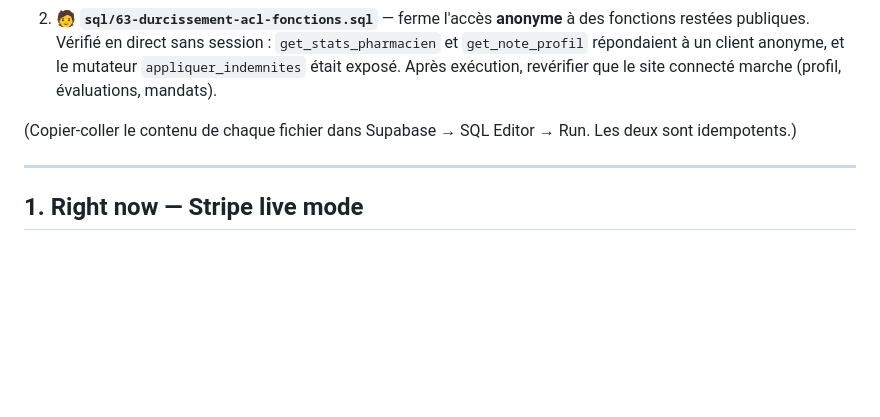
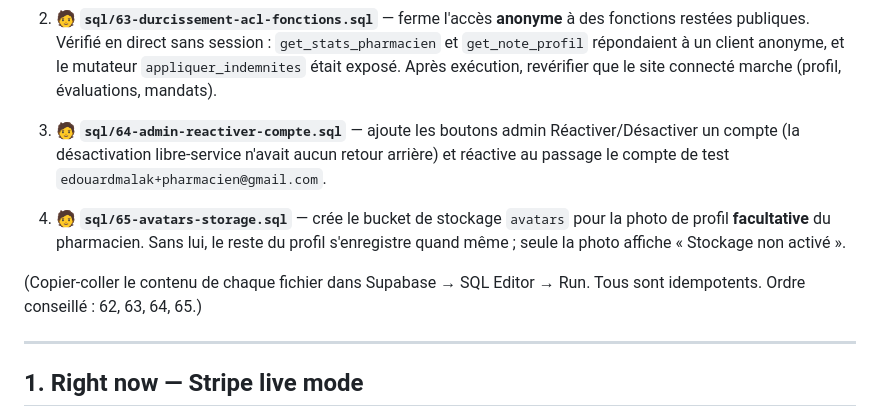
Before and after one commit to edouardmalak/Projet-1, a Markdown page: A-FAIRE-CONSOLIDE.md, the part around the change. Rendered like a GitHub page; blank space fills up the shorter version.

Commit message:
A-FAIRE: ajoute sql/64 (réactivation admin) et sql/65 (bucket avatars) aux migrations en attente

```diff
--- a/A-FAIRE-CONSOLIDE.md
+++ b/A-FAIRE-CONSOLIDE.md
@@ -13,7 +13,10 @@ Deux correctifs de sécurité/logique poussés le 2026-08-09 attendent d'être *
 1. 🧑 **`sql/62-restaure-gardes-instant-booking.sql`** — restaure les gardes de l'acceptation automatique (Instant Booking). La version live de `accepter_candidature_auto()` avait dérivé et n'avait plus AUCUNE garde (elle acceptait toute candidature qu'on lui passait) et retournait `void` au lieu de `boolean`. Le Worker a déjà reçu une défense en profondeur (il revérifie favori/exclusions avant d'appeler), mais la base doit être recorrigée.
 2. 🧑 **`sql/63-durcissement-acl-fonctions.sql`** — ferme l'accès **anonyme** à des fonctions restées publiques. Vérifié en direct sans session : `get_stats_pharmacien` et `get_note_profil` répondaient à un client anonyme, et le mutateur `appliquer_indemnites` était exposé. Après exécution, revérifier que le site connecté marche (profil, évaluations, mandats).
 
-(Copier-coller le contenu de chaque fichier dans Supabase → SQL Editor → Run. Les deux sont idempotents.)
+3. 🧑 **`sql/64-admin-reactiver-compte.sql`** — ajoute les boutons admin Réactiver/Désactiver un compte (la désactivation libre-service n'avait aucun retour arrière) et réactive au passage le compte de test `edouardmalak+pharmacien@gmail.com`.
+4. 🧑 **`sql/65-avatars-storage.sql`** — crée le bucket de stockage `avatars` pour la photo de profil **facultative** du pharmacien. Sans lui, le reste du profil s'enregistre quand même ; seule la photo affiche « Stockage non activé ».
+
+(Copier-coller le contenu de chaque fichier dans Supabase → SQL Editor → Run. Tous sont idempotents. Ordre conseillé : 62, 63, 64, 65.)
 
 ---
 
```
